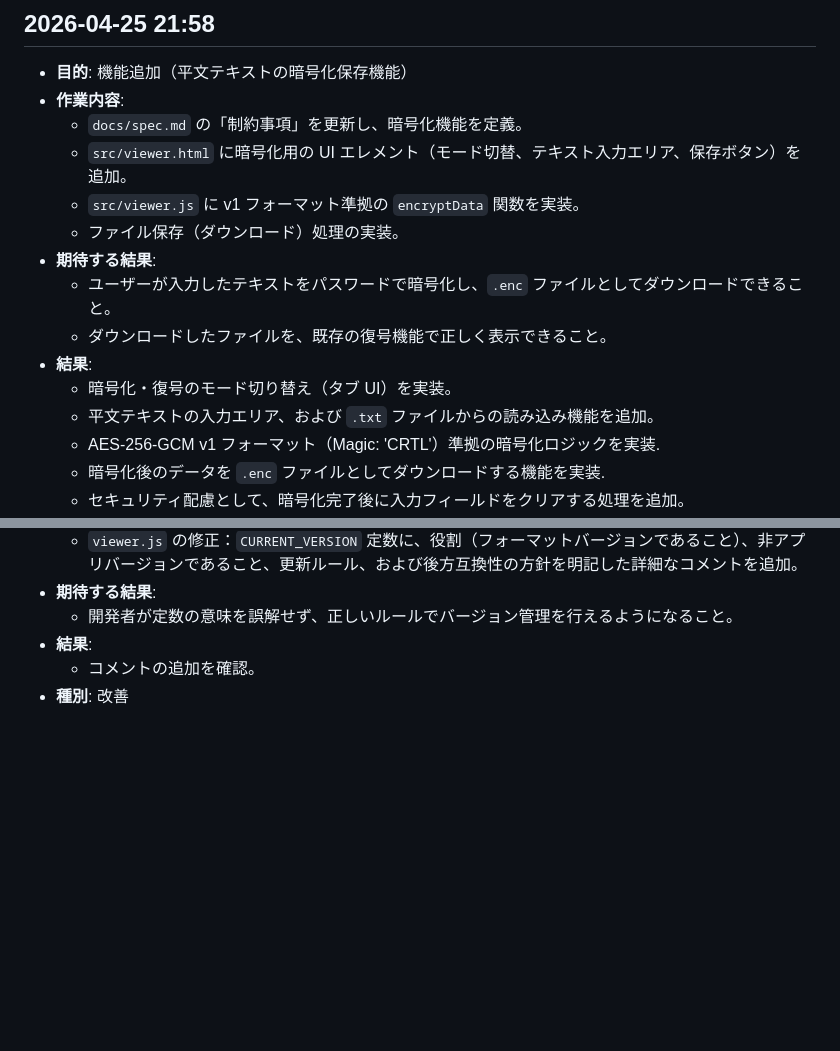
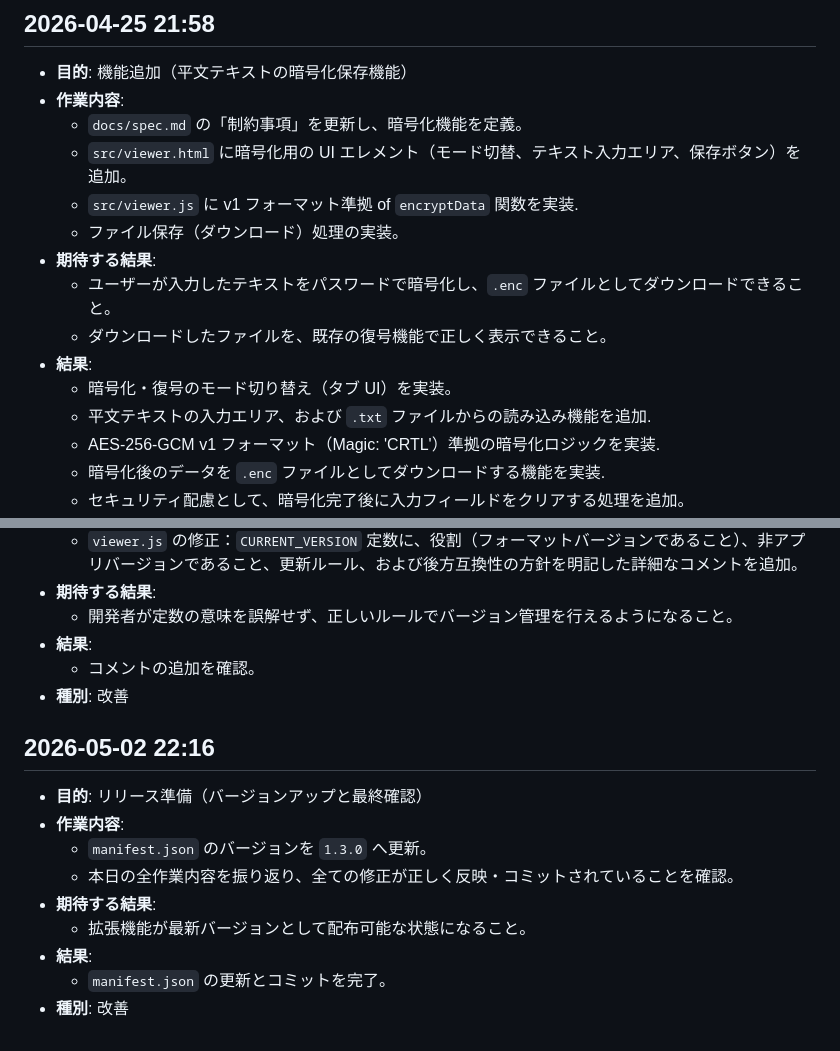
Before and after one commit to ifritJP/cryptool_webext, a Markdown page: docs/work_record.md, 2 parts joined by grey strips. Drawn GitHub-style; blank space fills up the shorter version.

Commit message:
docs: update work record for v1.3.0

```diff
--- a/docs/work_record.md
+++ b/docs/work_record.md
@@ -187,14 +187,14 @@
 - **作業内容**:
     - `docs/spec.md` の「制約事項」を更新し、暗号化機能を定義。
     - `src/viewer.html` に暗号化用の UI エレメント（モード切替、テキスト入力エリア、保存ボタン）を追加。
-    - `src/viewer.js` に v1 フォーマット準拠の `encryptData` 関数を実装。
+    - `src/viewer.js` に v1 フォーマット準拠 of `encryptData` 関数を実装.
     - ファイル保存（ダウンロード）処理の実装。
 - **期待する結果**:
     - ユーザーが入力したテキストをパスワードで暗号化し、`.enc` ファイルとしてダウンロードできること。
     - ダウンロードしたファイルを、既存の復号機能で正しく表示できること。
 - **結果**:
     - 暗号化・復号のモード切り替え（タブ UI）を実装。
-    - 平文テキストの入力エリア、および `.txt` ファイルからの読み込み機能を追加。
+    - 平文テキストの入力エリア、および `.txt` ファイルからの読み込み機能を追加.
     - AES-256-GCM v1 フォーマット（Magic: 'CRTL'）準拠の暗号化ロジックを実装.
     - 暗号化後のデータを `.enc` ファイルとしてダウンロードする機能を実装.
     - セキュリティ配慮として、暗号化完了後に入力フィールドをクリアする処理を追加。
@@ -329,3 +329,14 @@
 - **結果**:
     - コメントの追加を確認。
 - **種別**: 改善
+
+## 2026-05-02 22:16
+- **目的**: リリース準備（バージョンアップと最終確認）
+- **作業内容**:
+    - `manifest.json` のバージョンを `1.3.0` へ更新。
+    - 本日の全作業内容を振り返り、全ての修正が正しく反映・コミットされていることを確認。
+- **期待する結果**:
+    - 拡張機能が最新バージョンとして配布可能な状態になること。
+- **結果**:
+    - `manifest.json` の更新とコミットを完了。
+- **種別**: 改善
```
Also changed, not shown: other parts of docs/work_record.md (+1 -1 lines).
